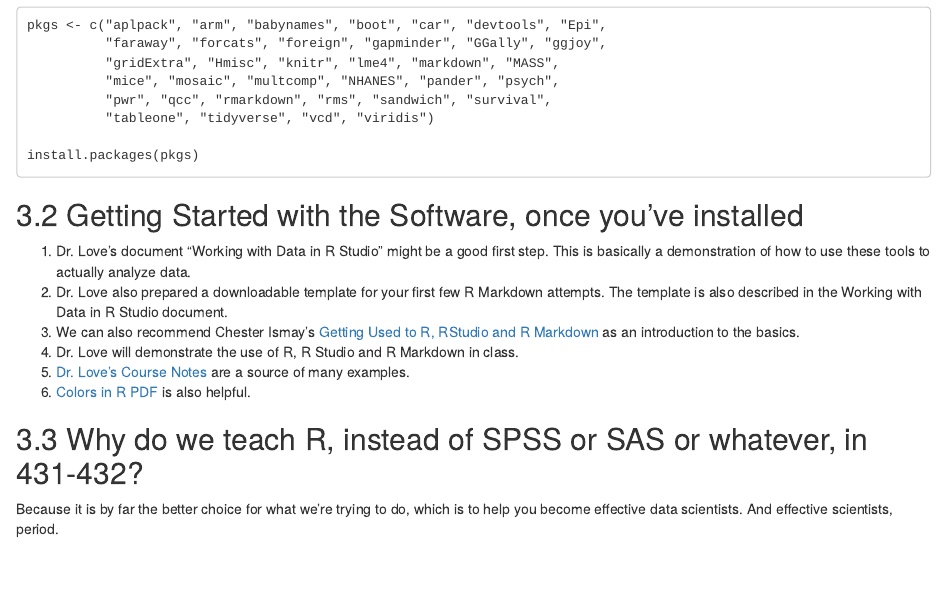
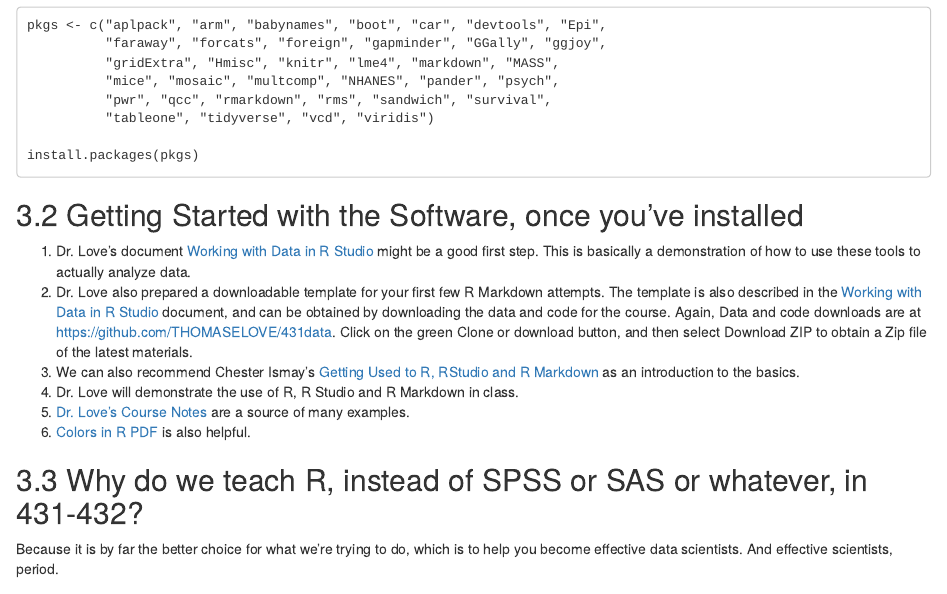
Before and after one commit to THOMASELOVE/431syllabus, an R Markdown document (index.Rmd): the page in a window 1100 px wide, from 4340 px down. Rendered offline with R 4.5, knitr and Pandoc, with nearby package versions; drawn as R Markdown's standard HTML page in place of the format the file asks for.

Commit message:
Details on Working with Data in R

```diff
--- a/index.Rmd
+++ b/index.Rmd
@@ -175,8 +175,8 @@ install.packages(pkgs)
 
 ## Getting Started with the Software, once you've installed
 
-1. Dr. Love's document "Working with Data in R Studio" might be a good first step. This is basically a demonstration of how to use these tools to actually analyze data.
-2. Dr. Love also prepared a downloadable template for your first few R Markdown attempts. The template is also described in the Working with Data in R Studio document.
+1. Dr. Love's document [Working with Data in R Studio](https://github.com/THOMASELOVE/431/blob/master/431_2017_working-with-data-in-R.md) might be a good first step. This is basically a demonstration of how to use these tools to actually analyze data.
+2. Dr. Love also prepared a downloadable template for your first few R Markdown attempts. The template is also described in the [Working with Data in R Studio](https://github.com/THOMASELOVE/431/blob/master/431_2017_working-with-data-in-R.md) document, and can be obtained by downloading the data and code for the course. Again, Data and code downloads are at https://github.com/THOMASELOVE/431data. Click on the green Clone or download button, and then select Download ZIP to obtain a Zip file of the latest materials.
 3. We can also recommend Chester Ismay's [Getting Used to R, RStudio and R Markdown](https://bookdown.org/chesterismay/rbasics/) as an introduction to the basics.
 4. Dr. Love will demonstrate the use of R, R Studio and R Markdown in class.
 5. [Dr. Love's Course Notes](https://thomaselove.github.io/431notes/) are a source of many examples.
```
Also changed, not shown: docs/search_index.json, 2 other files.
